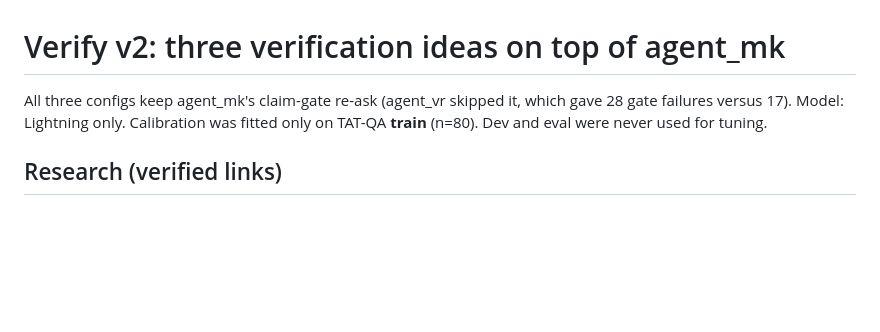
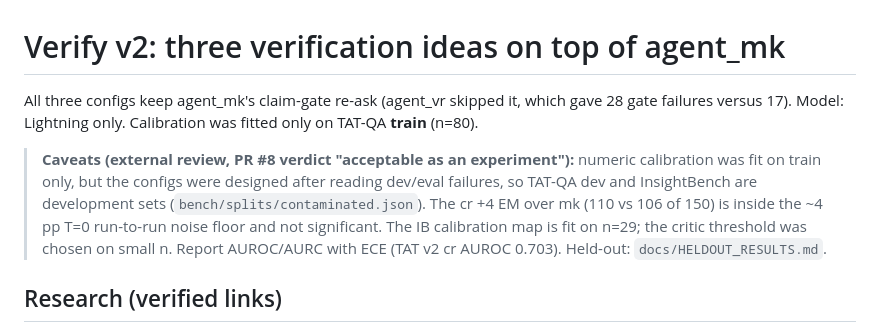
Before and after one commit to AlonsoAlviraa/veriagent-why, a Markdown page: docs/VERIFY_V2.md, the part around the change. Rendered like a GitHub page; blank space fills up the shorter version.

Commit message:
VERIFY_V2: external-review caveats (development sets, noise floor, small-n calibration)

```diff
--- a/docs/VERIFY_V2.md
+++ b/docs/VERIFY_V2.md
@@ -1,7 +1,12 @@
 # Verify v2: three verification ideas on top of agent_mk
 
 All three configs keep agent_mk's claim-gate re-ask (agent_vr skipped it, which gave 28 gate failures versus 17).
-Model: Lightning only. Calibration was fitted only on TAT-QA **train** (n=80). Dev and eval were never used for tuning.
+Model: Lightning only. Calibration was fitted only on TAT-QA **train** (n=80).
+
+> **Caveats (external review, PR #8 verdict "acceptable as an experiment"):** numeric calibration was fit on train only, but the configs
+> were designed after reading dev/eval failures, so TAT-QA dev and InsightBench are development sets (`bench/splits/contaminated.json`).
+> The cr +4 EM over mk (110 vs 106 of 150) is inside the ~4 pp T=0 run-to-run noise floor and not significant. The IB calibration map is fit
+> on n=29; the critic threshold was chosen on small n. Report AUROC/AURC with ECE (TAT v2 cr AUROC 0.703). Held-out: `docs/HELDOUT_RESULTS.md`.
 
 ## Research (verified links)
 - CRITIC: tool-interactive critiquing. https://arxiv.org/abs/2305.11738
```
